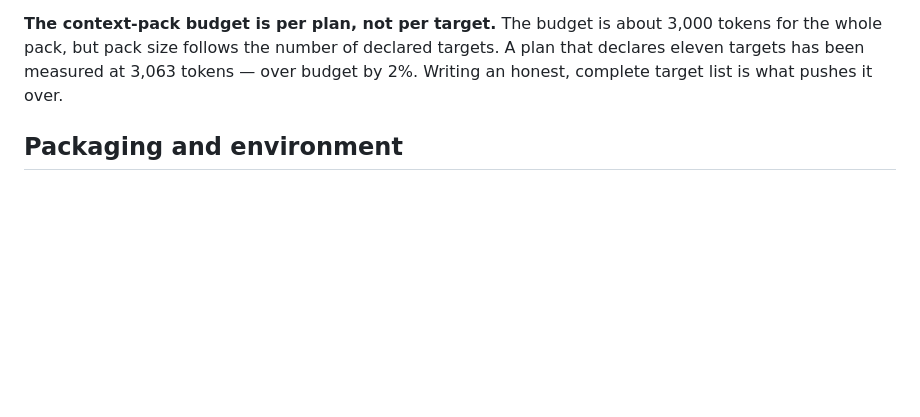
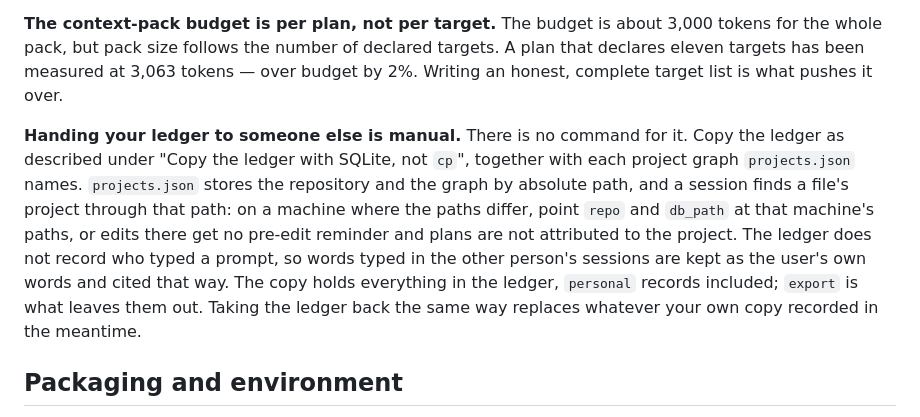
Before and after one commit to yizhao95/prov_ledger, a Markdown page: docs/KNOWN-ISSUES.md, the part around the change. GitHub-like rendering; blank space fills up the shorter version.

```diff
--- a/docs/KNOWN-ISSUES.md
+++ b/docs/KNOWN-ISSUES.md
@@ -159,6 +159,18 @@ targets. A plan that declares eleven targets has been measured at 3,063 tokens
 — over budget by 2%. Writing an honest, complete target list is what pushes it
 over.
 
+**Handing your ledger to someone else is manual.** There is no command for it.
+Copy the ledger as described under "Copy the ledger with SQLite, not `cp`",
+together with each project graph `projects.json` names. `projects.json` stores
+the repository and the graph by absolute path, and a session finds a file's
+project through that path: on a machine where the paths differ, point `repo`
+and `db_path` at that machine's paths, or edits there get no pre-edit reminder
+and plans are not attributed to the project. The ledger does not record who
+typed a prompt, so words typed in the other person's sessions are kept as the
+user's own words and cited that way. The copy holds everything in the ledger,
+`personal` records included; `export` is what leaves them out. Taking the ledger back the same
+way replaces whatever your own copy recorded in the meantime.
+
 ## Packaging and environment
 
 **Run the test suites one at a time** — `bash scripts/run_tests.sh` does.
```
Also changed, not shown: CHANGELOG.md (+6 -0 lines), README.md (+40 -22 lines), docs/media/readme-three-views.png (added), 1 other file.
